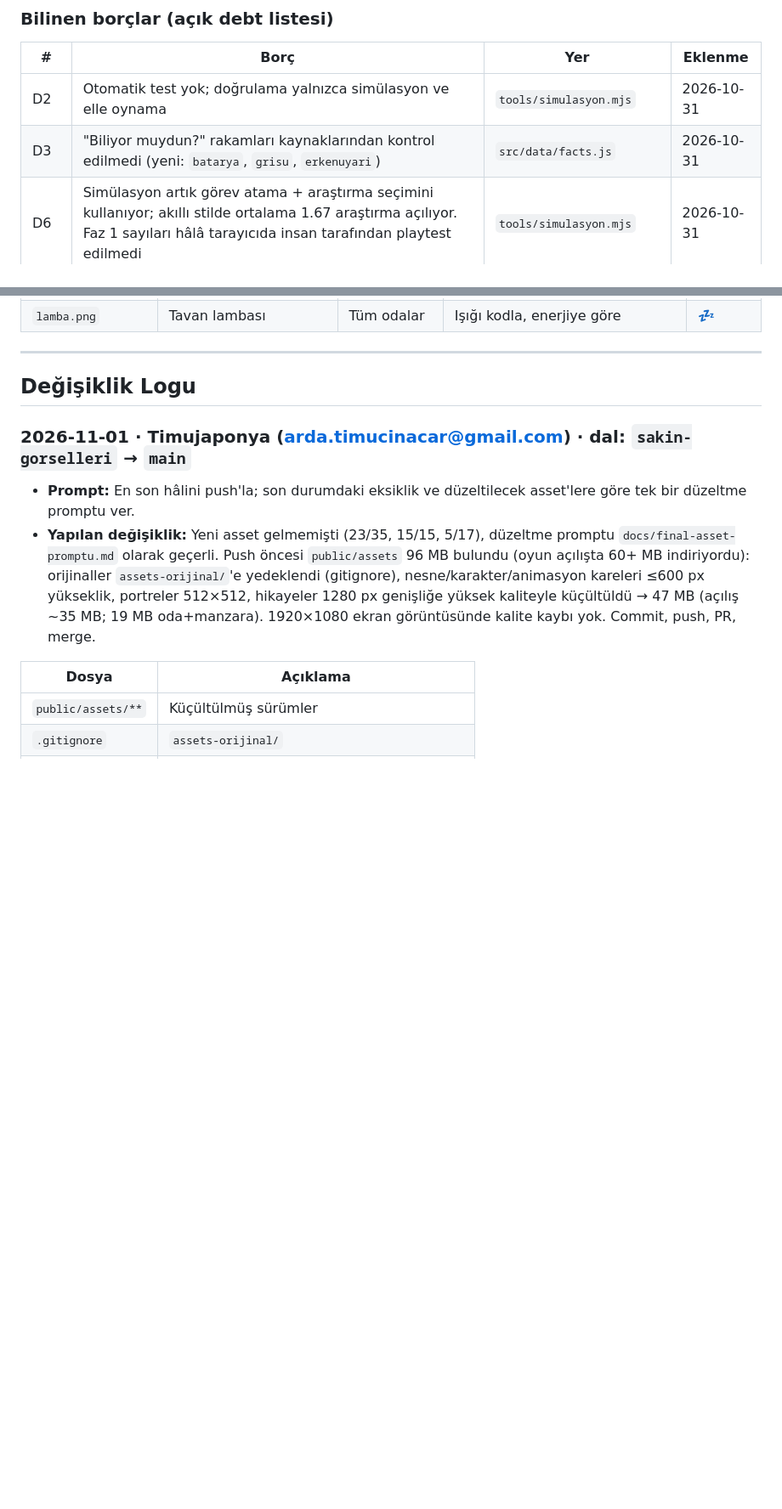
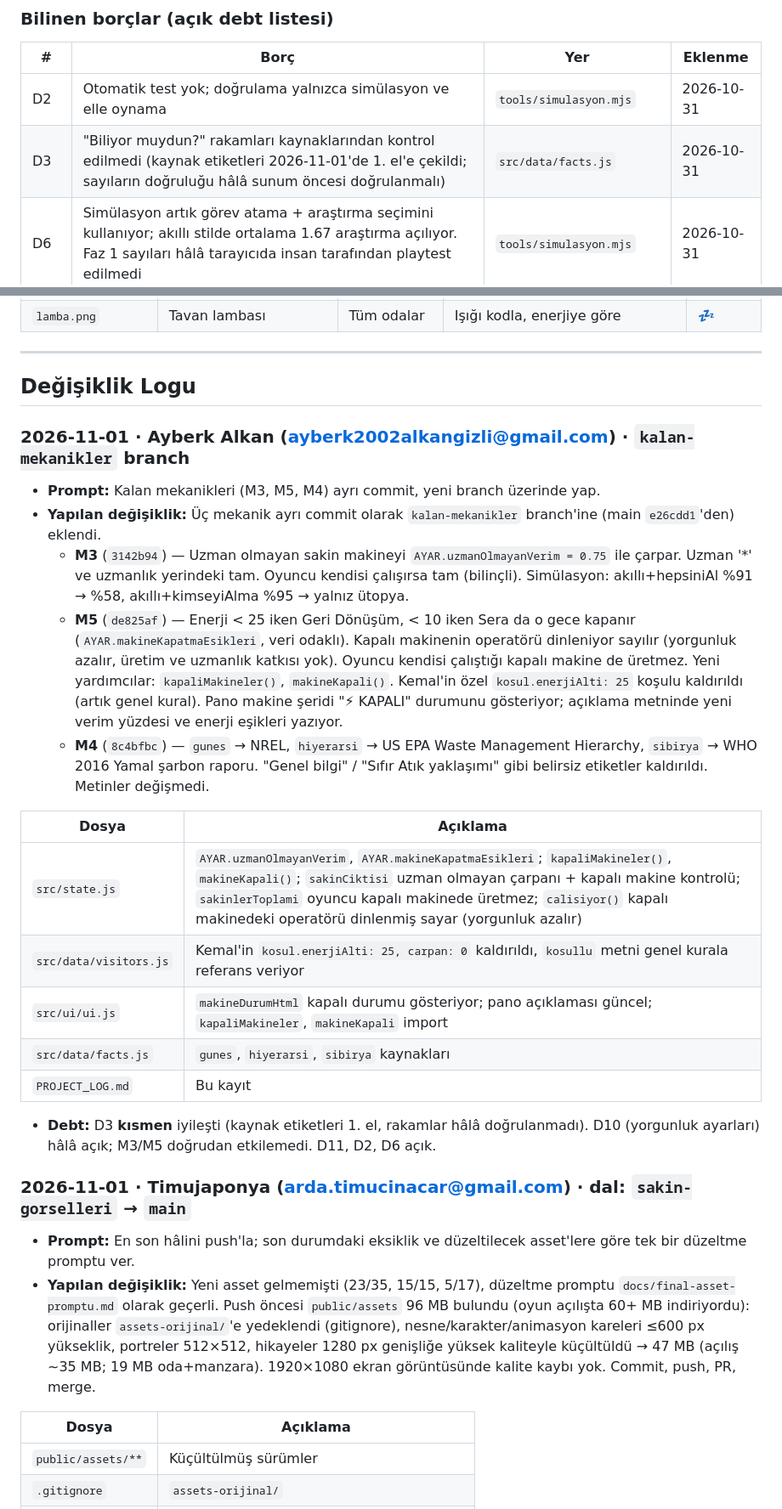
Before and after one commit to Kedaybehzat/son-denge, a Markdown page: PROJECT_LOG.md, 2 parts joined by grey strips. Shown at 85% size. Rendered like a GitHub page; blank space fills up the shorter version.

Commit message:
PROJECT_LOG: M3/M5/M4 kayıtları + yeni Project Map satırı
D3 "rakamlar kontrol edilmedi" olarak açık kalıyor (yalnızca kaynak
etiketleri 1. el'e çekildi). Yeni harita satırı: uzman olmayan verim
ve enerji azlığında makine kapanışı.

```diff
--- a/PROJECT_LOG.md
+++ b/PROJECT_LOG.md
@@ -91,7 +92,7 @@ Son_Denge_Mekanik_Tasarim_GDD.pdf  Mekanik tasarım dokümanı (9 sayfa)
 | # | Borç | Yer | Eklenme |
 |---|---|---|---|
 | D2 | Otomatik test yok; doğrulama yalnızca simülasyon ve elle oynama | `tools/simulasyon.mjs` | 2026-10-31 |
-| D3 | "Biliyor muydun?" rakamları kaynaklarından kontrol edilmedi (yeni: `batarya`, `grisu`, `erkenuyari`) | `src/data/facts.js` | 2026-10-31 |
+| D3 | "Biliyor muydun?" rakamları kaynaklarından kontrol edilmedi (kaynak etiketleri 2026-11-01'de 1. el'e çekildi; sayıların doğruluğu hâlâ sunum öncesi doğrulanmalı) | `src/data/facts.js` | 2026-10-31 |
 | D6 | Simülasyon artık görev atama + araştırma seçimini kullanıyor; akıllı stilde ortalama 1.67 araştırma açılıyor. Faz 1 sayıları hâlâ tarayıcıda insan tarafından playtest edilmedi | `tools/simulasyon.mjs` | 2026-10-31 |
 | D10 | Yorgunluk ayarlarıyla dinlendirme stratejisi kötü: herkes 0'dan başlayıp 4. gece aynı anda riske giriyor; riskteki herkesi dinlendiren akıllı stil iyi sonu %82 → %20 düşürüyor. Öneri: kurucuları farklı yorgunlukla başlatmak ya da dinlenmeyi −3 / eşiği 5 yapmak (karar bekliyor) | `AYAR.yorgunluk*`, `KURUCULAR` | 2026-11-01 |
 | D12 | Hazırlıklı olaylarla zararlı olaylar ~1,6 kat sertleştirildi (hazırlık bir eylem değerinde olsun diye). Toplam zorluk arttı: akıllı+herkesi al iyi son %83 → %61 (hazırlanarak; hazırlıksız %62). 1,3 katta hazırlık bazen kötü seçim çıkıyordu. Dengeleme D10 ile birlikte yapılmalı | `events.js`, `AYAR` | 2026-11-01 |
@@ -209,6 +210,24 @@ Oyunda `GameScene.js` → `dekorCiz()` / `evCiz()` içinde kodla çiziliyor. Gö
 ## Değişiklik Logu
 
 <!-- Yeni kayıtları bu satırın hemen altına ekleyin (en yeni en üstte). -->
+
+### 2026-11-01 · Ayberk Alkan (ayberk2002alkangizli@gmail.com) · `kalan-mekanikler` branch
+
+- **Prompt:** Kalan mekanikleri (M3, M5, M4) ayrı commit, yeni branch üzerinde yap.
+- **Yapılan değişiklik:** Üç mekanik ayrı commit olarak `kalan-mekanikler` branch'ine (main `e26cdd1`'den) eklendi.
+  - **M3** (`3142b94`) — Uzman olmayan sakin makineyi `AYAR.uzmanOlmayanVerim = 0.75` ile çarpar. Uzman '*' ve uzmanlık yerindeki tam. Oyuncu kendisi çalışırsa tam (bilinçli). Simülasyon: akıllı+hepsiniAl %91 → %58, akıllı+kimseyiAlma %95 → yalnız ütopya.
+  - **M5** (`de825af`) — Enerji < 25 iken Geri Dönüşüm, < 10 iken Sera da o gece kapanır (`AYAR.makineKapatmaEsikleri`, veri odaklı). Kapalı makinenin operatörü dinleniyor sayılır (yorgunluk azalır, üretim ve uzmanlık katkısı yok). Oyuncu kendisi çalıştığı kapalı makine de üretmez. Yeni yardımcılar: `kapaliMakineler()`, `makineKapali()`. Kemal'in özel `kosul.enerjiAlti: 25` koşulu kaldırıldı (artık genel kural). Pano makine şeridi "⚡ KAPALI" durumunu gösteriyor; açıklama metninde yeni verim yüzdesi ve enerji eşikleri yazıyor.
+  - **M4** (`8c4bfbc`) — `gunes` → NREL, `hiyerarsi` → US EPA Waste Management Hierarchy, `sibirya` → WHO 2016 Yamal şarbon raporu. "Genel bilgi" / "Sıfır Atık yaklaşımı" gibi belirsiz etiketler kaldırıldı. Metinler değişmedi.
+
+| Dosya | Açıklama |
+|---|---|
+| `src/state.js` | `AYAR.uzmanOlmayanVerim`, `AYAR.makineKapatmaEsikleri`; `kapaliMakineler()`, `makineKapali()`; `sakinCiktisi` uzman olmayan çarpanı + kapalı makine kontrolü; `sakinlerToplami` oyuncu kapalı makinede üretmez; `calisiyor()` kapalı makinedeki operatörü dinlenmiş sayar (yorgunluk azalır) |
+| `src/data/visitors.js` | Kemal'in `kosul.enerjiAlti: 25, carpan: 0` kaldırıldı, `kosullu` metni genel kurala referans veriyor |
+| `src/ui/ui.js` | `makineDurumHtml` kapalı durumu gösteriyor; pano açıklaması güncel; `kapaliMakineler`, `makineKapali` import |
+| `src/data/facts.js` | `gunes`, `hiyerarsi`, `sibirya` kaynakları |
+| `PROJECT_LOG.md` | Bu kayıt |
+
+- **Debt:** D3 **kısmen** iyileşti (kaynak etiketleri 1. el, rakamlar hâlâ doğrulanmadı). D10 (yorgunluk ayarları) hâlâ açık; M3/M5 doğrudan etkilemedi. D11, D2, D6 açık.
 
 ### 2026-11-01 · Timujaponya (arda.timucinacar@gmail.com) · dal: `sakin-gorselleri` → `main`
 
```
Also changed, not shown: other parts of PROJECT_LOG.md (+1 -0 lines).
